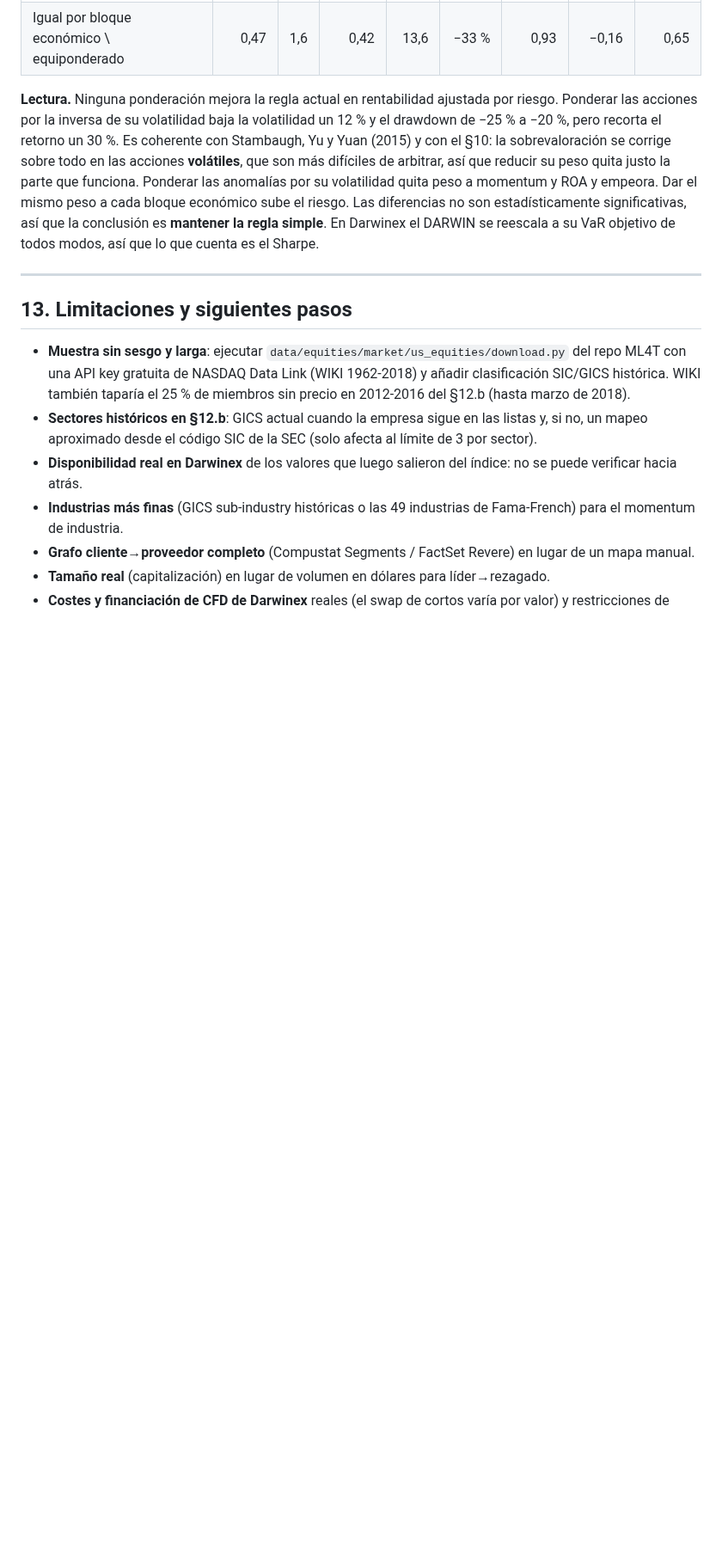
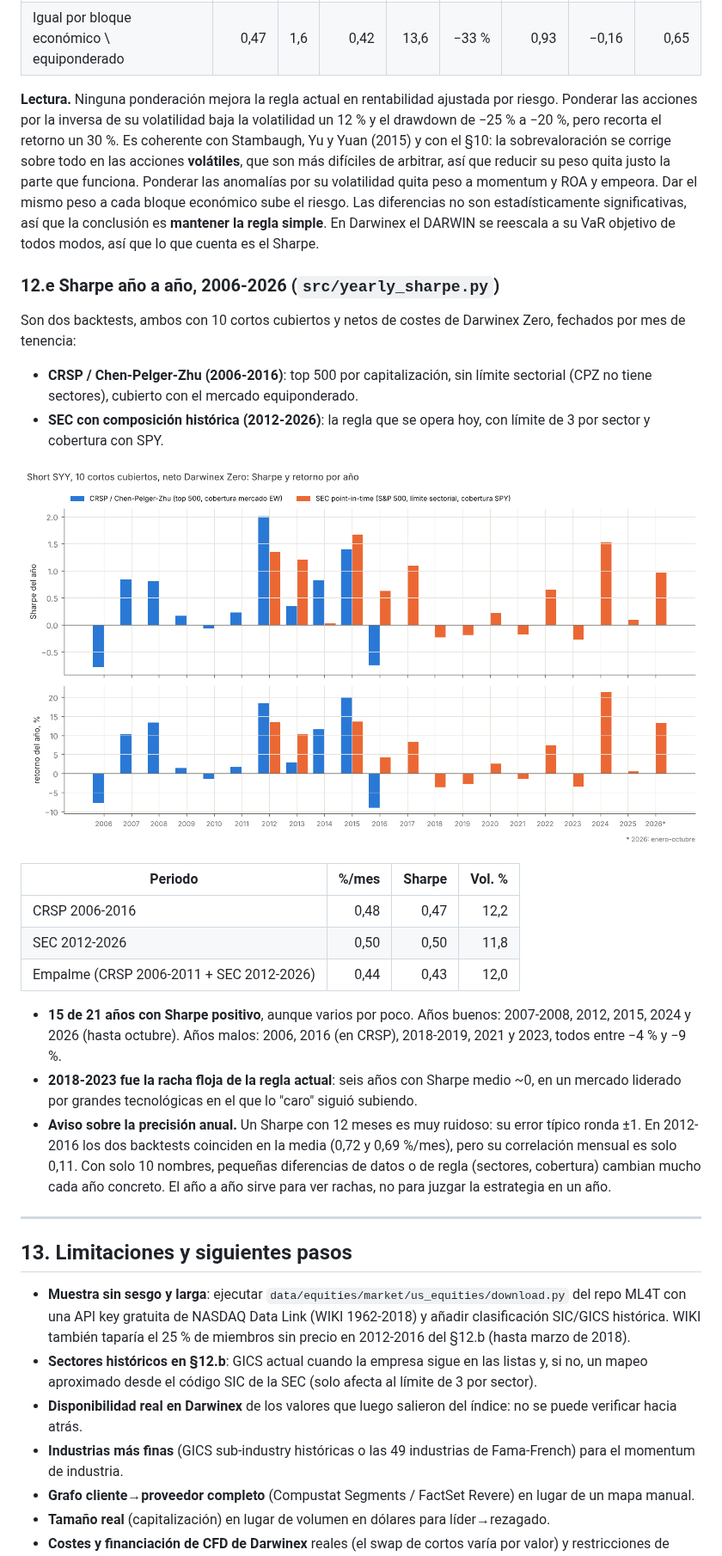
Before and after one commit to dgarciagud/Short-Equity, a Markdown page: REPORT.md, the part around the change. Shown at 86% size. Drawn GitHub-style; pictures changed too: figures/fig13_sharpe_anual.png (added); blank space fills up the shorter version.

```diff
--- a/REPORT.md
+++ b/REPORT.md
@@ -491,6 +491,24 @@ La puntuación M promedia **percentiles**, no retornos, así que la volatilidad
 
 **Lectura.** Ninguna ponderación mejora la regla actual en rentabilidad ajustada por riesgo. Ponderar las acciones por la inversa de su volatilidad baja la volatilidad un 12 % y el drawdown de −25 % a −20 %, pero recorta el retorno un 30 %. Es coherente con Stambaugh, Yu y Yuan (2015) y con el §10: la sobrevaloración se corrige sobre todo en las acciones **volátiles**, que son más difíciles de arbitrar, así que reducir su peso quita justo la parte que funciona. Ponderar las anomalías por su volatilidad quita peso a momentum y ROA y empeora. Dar el mismo peso a cada bloque económico sube el riesgo. Las diferencias no son estadísticamente significativas, así que la conclusión es **mantener la regla simple**. En Darwinex el DARWIN se reescala a su VaR objetivo de todos modos, así que lo que cuenta es el Sharpe.
 
+### 12.e Sharpe año a año, 2006-2026 (`src/yearly_sharpe.py`)
+
+Son dos backtests, ambos con 10 cortos cubiertos y netos de costes de Darwinex Zero, fechados por mes de tenencia:
+* **CRSP / Chen-Pelger-Zhu (2006-2016)**: top 500 por capitalización, sin límite sectorial (CPZ no tiene sectores), cubierto con el mercado equiponderado.
+* **SEC con composición histórica (2012-2026)**: la regla que se opera hoy, con límite de 3 por sector y cobertura con SPY.
+
+![Sharpe anual](figures/fig13_sharpe_anual.png)
+
+| Periodo | %/mes | Sharpe | Vol. % |
+|---|---:|---:|---:|
+| CRSP 2006-2016 | 0,48 | 0,47 | 12,2 |
+| SEC 2012-2026 | 0,50 | 0,50 | 11,8 |
+| Empalme (CRSP 2006-2011 + SEC 2012-2026) | 0,44 | 0,43 | 12,0 |
+
+* **15 de 21 años con Sharpe positivo**, aunque varios por poco. Años buenos: 2007-2008, 2012, 2015, 2024 y 2026 (hasta octubre). Años malos: 2006, 2016 (en CRSP), 2018-2019, 2021 y 2023, todos entre −4 % y −9 %.
+* **2018-2023 fue la racha floja de la regla actual**: seis años con Sharpe medio ~0, en un mercado liderado por grandes tecnológicas en el que lo "caro" siguió subiendo.
+* **Aviso sobre la precisión anual.** Un Sharpe con 12 meses es muy ruidoso: su error típico ronda ±1. En 2012-2016 los dos backtests coinciden en la media (0,72 y 0,69 %/mes), pero su correlación mensual es solo 0,11. Con solo 10 nombres, pequeñas diferencias de datos o de regla (sectores, cobertura) cambian mucho cada año concreto. El año a año sirve para ver rachas, no para juzgar la estrategia en un año.
+
 ---
 
 ## 13. Limitaciones y siguientes pasos
```
Also changed, not shown: 3 other files.
